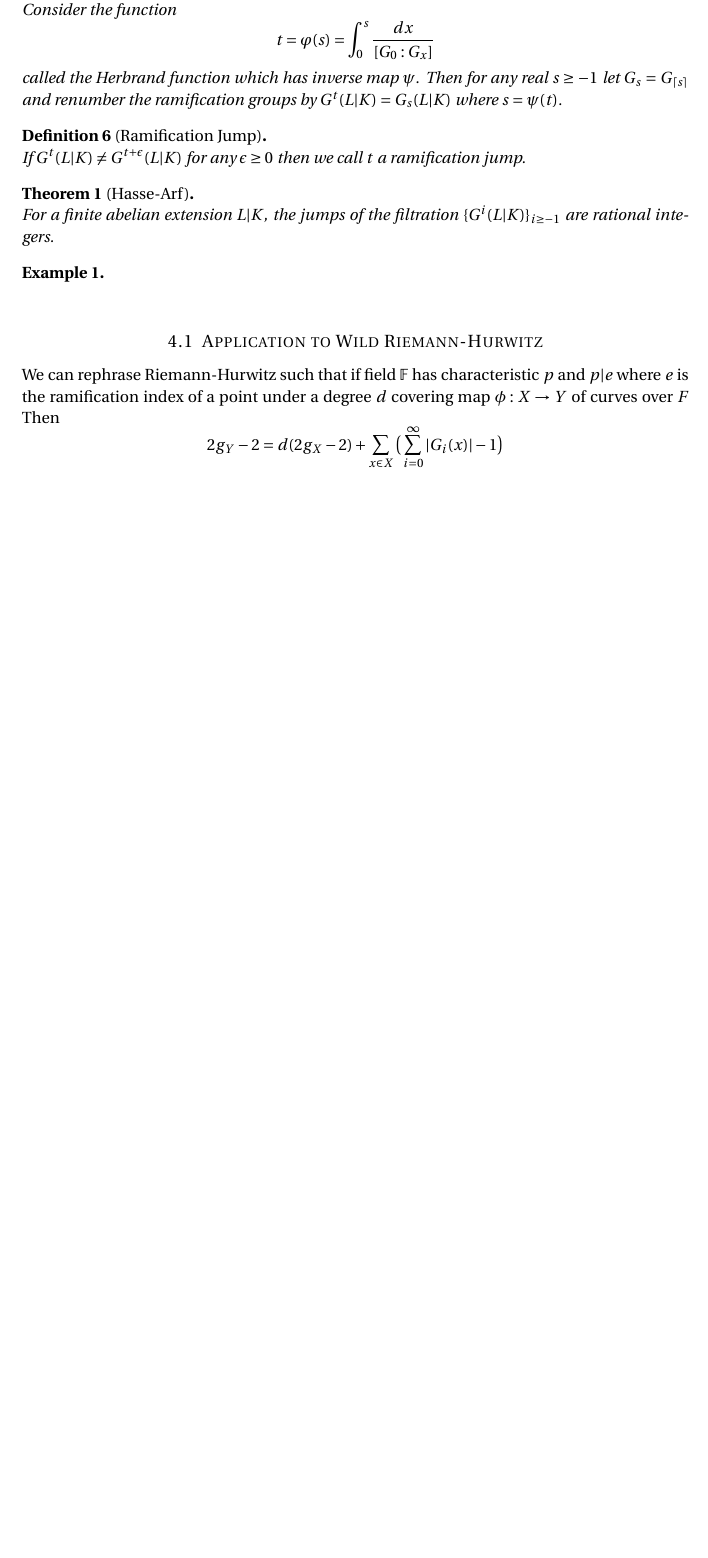
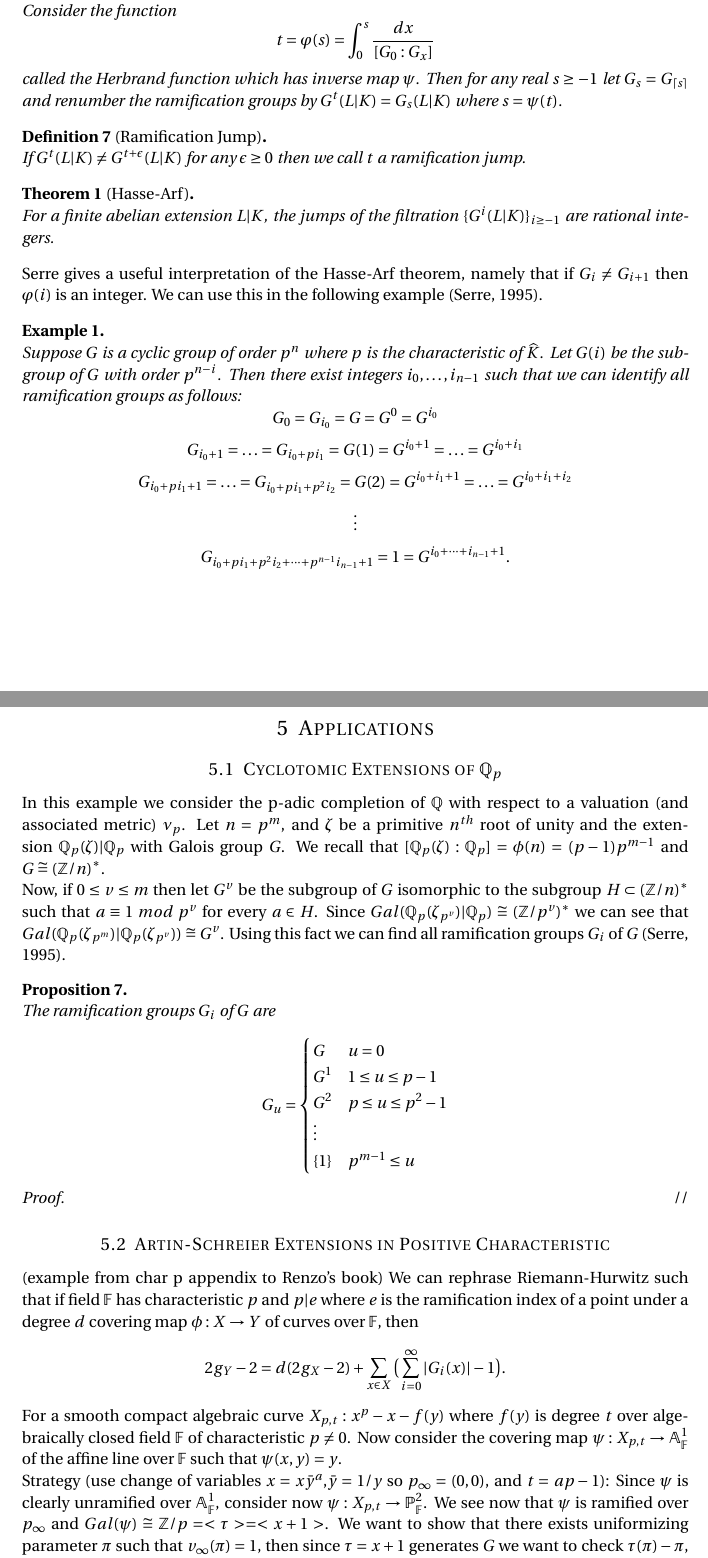
Before and after one commit to notcoffeetable/Math605A-project, a LaTeX document (report/report.tex): part of page 4 of 4 before the commit and two parts of pages 4 and 5 of 6 after it, the two joined at a grey line, cut so that both start at the same text, the shorter picture padded with empty space. Compiled offline with pdfLaTeX.

Commit message:
5ish pages, most essential stuff in place

```diff
--- a/report/report.tex
+++ b/report/report.tex
@@ -192,18 +200,56 @@ Then for any real $s \geq -1$ let $G_s = G_{\lceil s \rceil}$ and renumber the r
 \begin{defn}[Ramification Jump]
 If $G^{t}(L|K) \not=G^{t+\epsilon}(L|K)$ for any $\epsilon \geq 0$ then we call $t$ a ramification jump.
 \end{defn}
+
 \begin{thm}[Hasse-Arf]
 For a finite abelian extension $L|K$, the jumps of the filtration $\{G^{i}(L|K)\}_{i \geq -1}$ are rational integers.
 \end{thm}
+Serre gives a useful interpretation of the Hasse-Arf theorem, namely that if $G_i \not= G_{i+1}$ then $\varphi(i)$ is an integer. We can use this in the following example (\cite{Serre}).
+
 \begin{ex}
+Suppose $G$ is a cyclic group of order $p^n$ where $p$ is the characteristic of $\widehat{K}$. Let $G(i)$ be the subgroup of $G$ with order $p^{n-i}$. Then there exist integers $i_0, \ldots,i_{n-1}$ such that we can identify all ramification groups as follows:
+$$G_0 = G_{i_0} = G = G^0 = G^{i_0}$$
+$$G_{{i_0}+1} = \ldots = G_{{i_0}+pi_1} = G(1) = G^{i_0+1} = \ldots = G^{i_0 + i_1}$$
+$$G_{{i_0}+pi_1+1} = \ldots = G_{{i_0}+pi_1+p^2 i_2} = G(2) = G^{i_0+i_1+1} = \ldots = G^{i_0 + i_1+i_2}$$
+$$\vdots$$
+$$G_{i_0+pi_1+p^2 i_2 + \cdots + p^{n-1}i_{n-1} +1}={1}=G^{i_0+\cdots+i_{n-1}+1}.$$
 \end{ex}
 
-\subsection{Application to Wild Riemann-Hurwitz}
-We can rephrase Riemann-Hurwitz such that if field $\mathbb{F}$ has characteristic $p$ and $p|e$ where $e$ is the ramification index of a point under a degree $d$ covering map $\phi:X \to Y$ of curves over $F$
-Then
+\section{Applications}
+\subsection{Cyclotomic Extensions of $\mathbb{Q}_p$}
+In this example we consider the p-adic completion of $\mathbb{Q}$ with respect to a valuation (and associated metric) $\nu_p$. Let $n=p^m$, and $\zeta$ be a primitive $n^{th}$ root of unity and the extension $\mathbb{Q}_p(\zeta)|\mathbb{Q}_p$ with Galois group $G$. We recall that $[\mathbb{Q}_p(\zeta):\mathbb{Q}_p]=\phi(n)=(p-1)p^{m-1}$ and $G\cong (\mathbb{Z}/n)^*$.
+
+Now, if $0 \leq v \leq m$ then let $G^v$ be the subgroup of $G$ isomorphic to the subgroup $H \subset (\mathbb{Z}/n)^*$ such that $a \equiv 1\;mod\;p^v$ for every $a\in H$. Since $Gal(\mathbb{Q}_p(\zeta_{p^v})|\mathbb{Q}_p) \cong (\mathbb{Z}/p^v)^*$ we can see that $Gal(\mathbb{Q}_p(\zeta_{p^m})|\mathbb{Q}_p(\zeta_{p^v})) \cong G^v$. Using this fact we can find all ramification groups $G_i$ of $G$ (\cite{Serre}).
+\begin{prop}
+The ramification groups $G_i$ of $G$ are
+\[ G_u = \begin{cases}
+      G    & u=0 \\
+      G^1  & 1 \leq u \leq p -1 \\
+      G^2  & p \leq u \leq p^2 -1\\
+      \vdots \\
+      \{1\} & p^{m-1} \leq u
+   \end{cases}
+\]
+\end{prop}
+
+\begin{proof}
+\end{proof}
+
+\subsection{Artin-Schreier Extensions in Positive Characteristic}
+(example from char p appendix to Renzo's book)
+We can rephrase Riemann-Hurwitz such that if field $\mathbb{F}$ has characteristic $p$ and $p|e$ where $e$ is the ramification index of a point under a degree $d$ covering map $\phi:X \to Y$ of curves over $\mathbb{F}$, then
 $$
-2g_Y -2 = d(2g_X -2) + \sum_{x\in X} \big( \sum^{\infty}_{i=0}|G_i(x)| -1 \big)
+2g_Y -2 = d(2g_X -2) + \sum_{x\in X} \big( \sum^{\infty}_{i=0}|G_i(x)| -1 \big).
 $$
+
+For a smooth compact algebraic curve $X_{p,t}: x^p - x - f(y)$ where $f(y)$ is degree $t$ over algebraically closed field $\mathbb{F}$ of characteristic $p \not= 0$. Now consider the covering map $\psi: X_{p,t} \to \mathbb{A}^1_\mathbb{F}$ of the affine line over $\mathbb{F}$ such that $\psi(x,y)=y$.
+
+Strategy (use change of variables $x=x\bar{y}^a$,$\bar{y}=1/y$ so $p_\infty = (0,0)$, and $t=ap-1$):
+Since $\psi$ is clearly unramified over $\mathbb{A}^1_\mathbb{F}$, consider now $\psi: X_{p,t} \to \mathbb{P}^2_\mathbb{F}$. We see now that $\psi$ is ramified over $p_\infty$ and $Gal(\psi)\cong \mathbb{Z}/p = <\tau>=<x+1>$. We want to show that there exists uniformizing parameter $\pi$ such that $v_\infty(\pi) = 1$, then since $\tau=x+1$ generates $G$ we want to check $\tau(\pi)-\pi$, and finally evaluate $t_\infty = v_{\infty}(\tau(\pi)-\pi)$. Because $\mathbb{Z}/p = G$ is simple $G_{t_\infty}={1}$ so we get
+$$
+\sum_{x\in X} \big( \sum^{\infty}_{i=0}|G_i(x)| -1 \big) = |\mathbb{Z}/p|(t_{p_\infty} + 1)=(p-1)(t_{p_\infty} + 1).
+$$
+Which we can confirm by \cite{stitchenoth} III.7.8.
 \nocite{*}
 \printbibliography
 
```
Also changed, not shown: report/report.pdf, report/report.tex (14 more changed lines).
